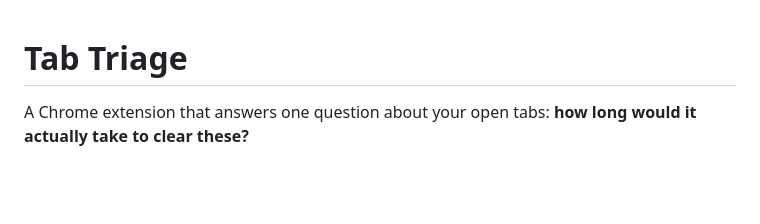
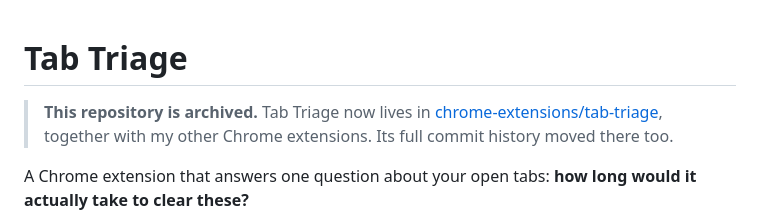
Before and after one commit to HeLinChooi/chrome-tab-triage, a Markdown page: README.md, the part around the change. Rendered like a GitHub page; blank space fills up the shorter version.

Commit message:
docs: point to the new home in chrome-extensions
This extension moved into the chrome-extensions repository, with its
history, so all my extensions are in one place. This repository is
archived and stays only so that old links keep working.

```diff
--- a/README.md
+++ b/README.md
@@ -1,4 +1,6 @@
 # Tab Triage
+
+> **This repository is archived.** Tab Triage now lives in [chrome-extensions/tab-triage](https://github.com/HeLinChooi/chrome-extensions/tree/main/tab-triage), together with my other Chrome extensions. Its full commit history moved there too.
 
 A Chrome extension that answers one question about your open tabs: **how long would it
 actually take to clear these?**
```
